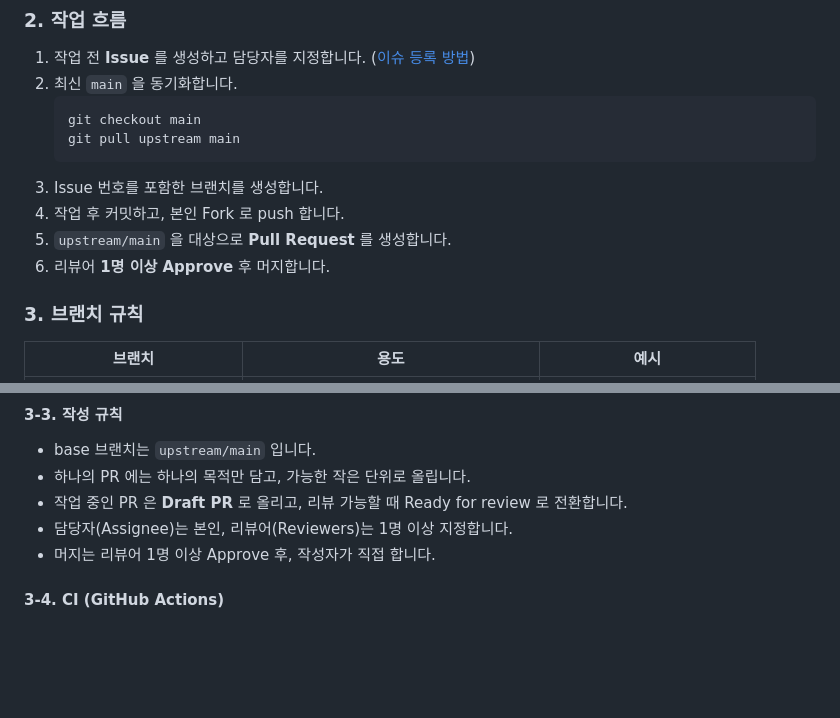
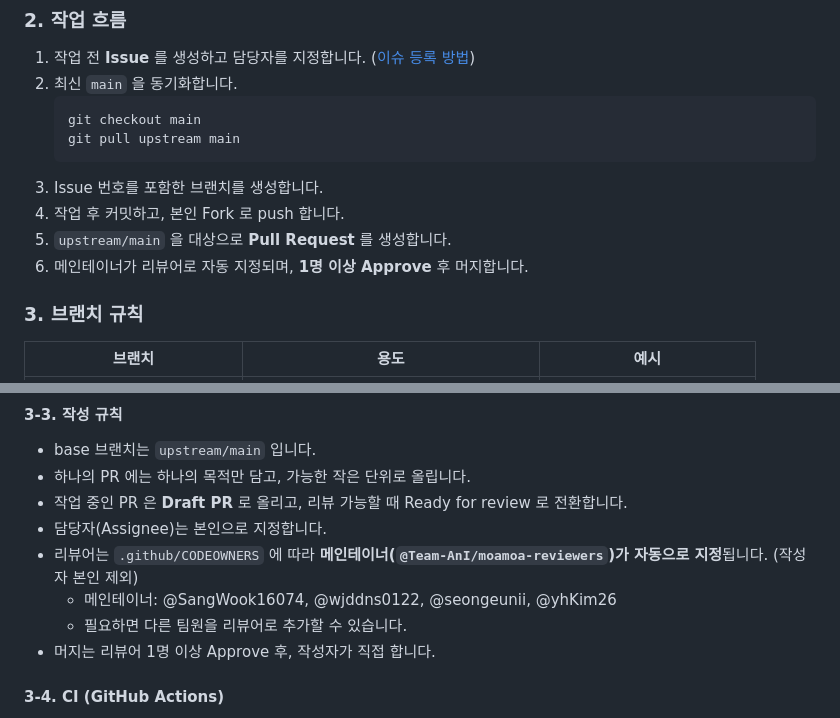
Before and after one commit to Team-AnI/MOAMOA-Flutter, a Markdown page: README.md, 2 parts joined by grey strips. Rendered like a GitHub page; blank space fills up the shorter version.

Commit message:
docs: README PR 규칙에 리뷰어 자동 지정 안내 추가 (#16)
Co-Authored-By: Claude Opus 5.5 (1M context) <noreply@anthropic.com>

```diff
--- a/README.md
+++ b/README.md
@@ -142,7 +142,7 @@ flutter run
 3. Issue 번호를 포함한 브랜치를 생성합니다.
 4. 작업 후 커밋하고, 본인 Fork 로 push 합니다.
 5. `upstream/main` 을 대상으로 **Pull Request** 를 생성합니다.
-6. 리뷰어 **1명 이상 Approve** 후 머지합니다.
+6. 메인테이너가 리뷰어로 자동 지정되며, **1명 이상 Approve** 후 머지합니다.
 
 ### 3. 브랜치 규칙
 
@@ -386,7 +386,10 @@ Close #12
 - base 브랜치는 `upstream/main` 입니다.
 - 하나의 PR 에는 하나의 목적만 담고, 가능한 작은 단위로 올립니다.
 - 작업 중인 PR 은 **Draft PR** 로 올리고, 리뷰 가능할 때 Ready for review 로 전환합니다.
-- 담당자(Assignee)는 본인, 리뷰어(Reviewers)는 1명 이상 지정합니다.
+- 담당자(Assignee)는 본인으로 지정합니다.
+- 리뷰어는 `.github/CODEOWNERS` 에 따라 **메인테이너(`@Team-AnI/moamoa-reviewers`)가 자동으로 지정**됩니다. (작성자 본인 제외)
+  - 메인테이너: @SangWook16074, @wjddns0122, @seongeunii, @yhKim26
+  - 필요하면 다른 팀원을 리뷰어로 추가할 수 있습니다.
 - 머지는 리뷰어 1명 이상 Approve 후, 작성자가 직접 합니다.
 
 #### 3-4. CI (GitHub Actions)
```
